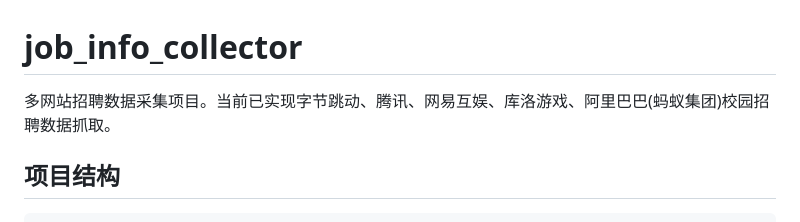
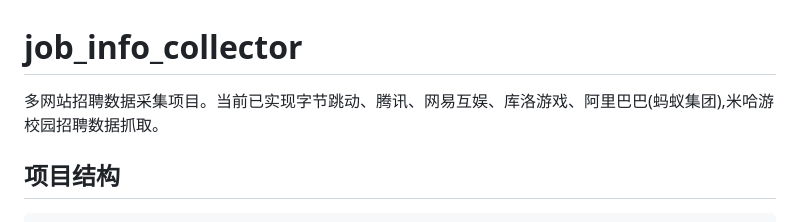
Before and after one commit to SCUTyhZhong/26-CNJobs-Summary, a Markdown page: README.md, the part around the change. Rendered like a GitHub page.

```diff
--- a/README.md
+++ b/README.md
@@ -1,6 +1,6 @@
 # job_info_collector
 
-多网站招聘数据采集项目。当前已实现字节跳动、腾讯、网易互娱、库洛游戏、阿里巴巴(蚂蚁集团)校园招聘数据抓取。
+多网站招聘数据采集项目。当前已实现字节跳动、腾讯、网易互娱、库洛游戏、阿里巴巴(蚂蚁集团),米哈游校园招聘数据抓取。
 
 ## 项目结构
 
```
